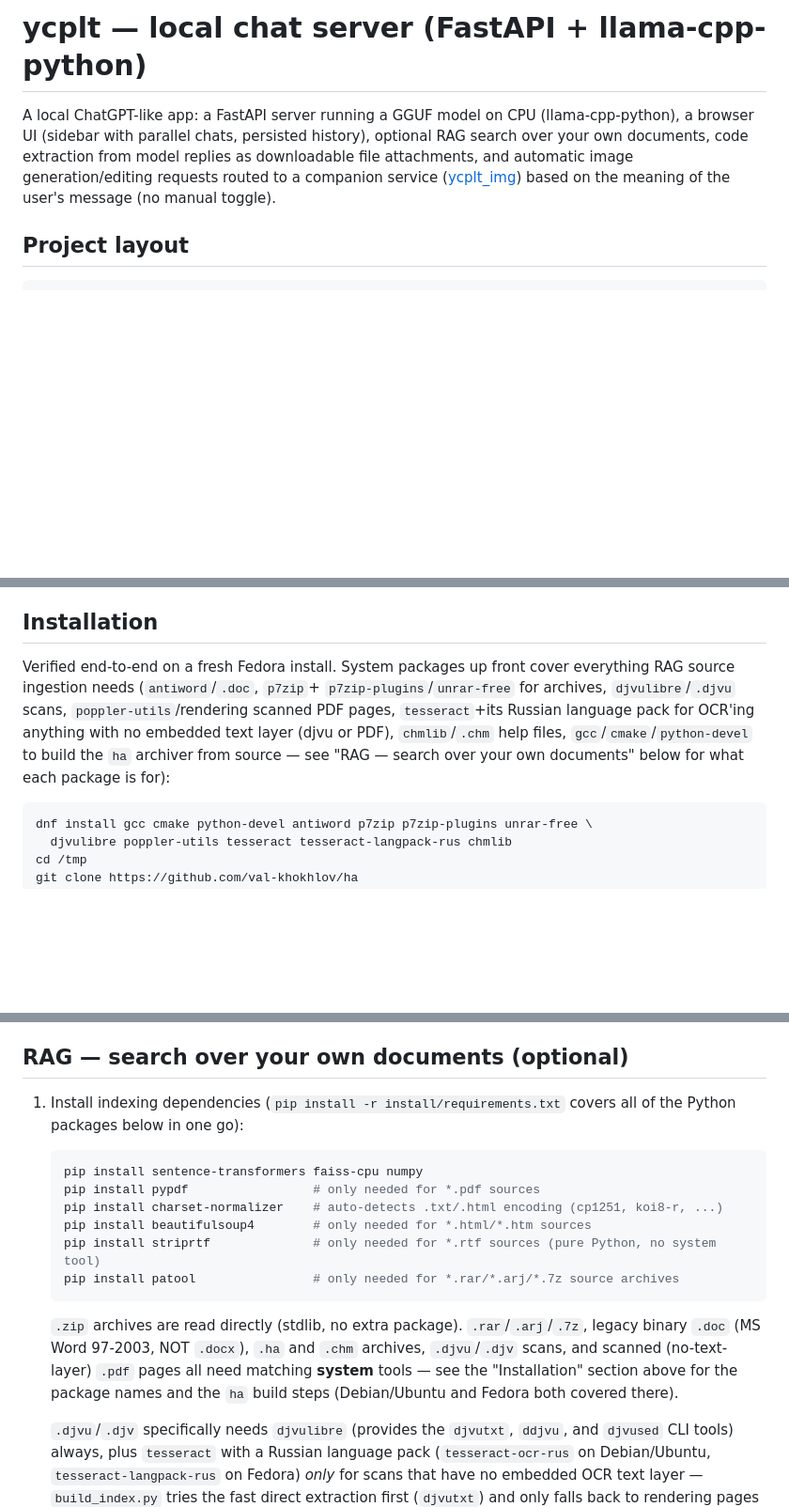
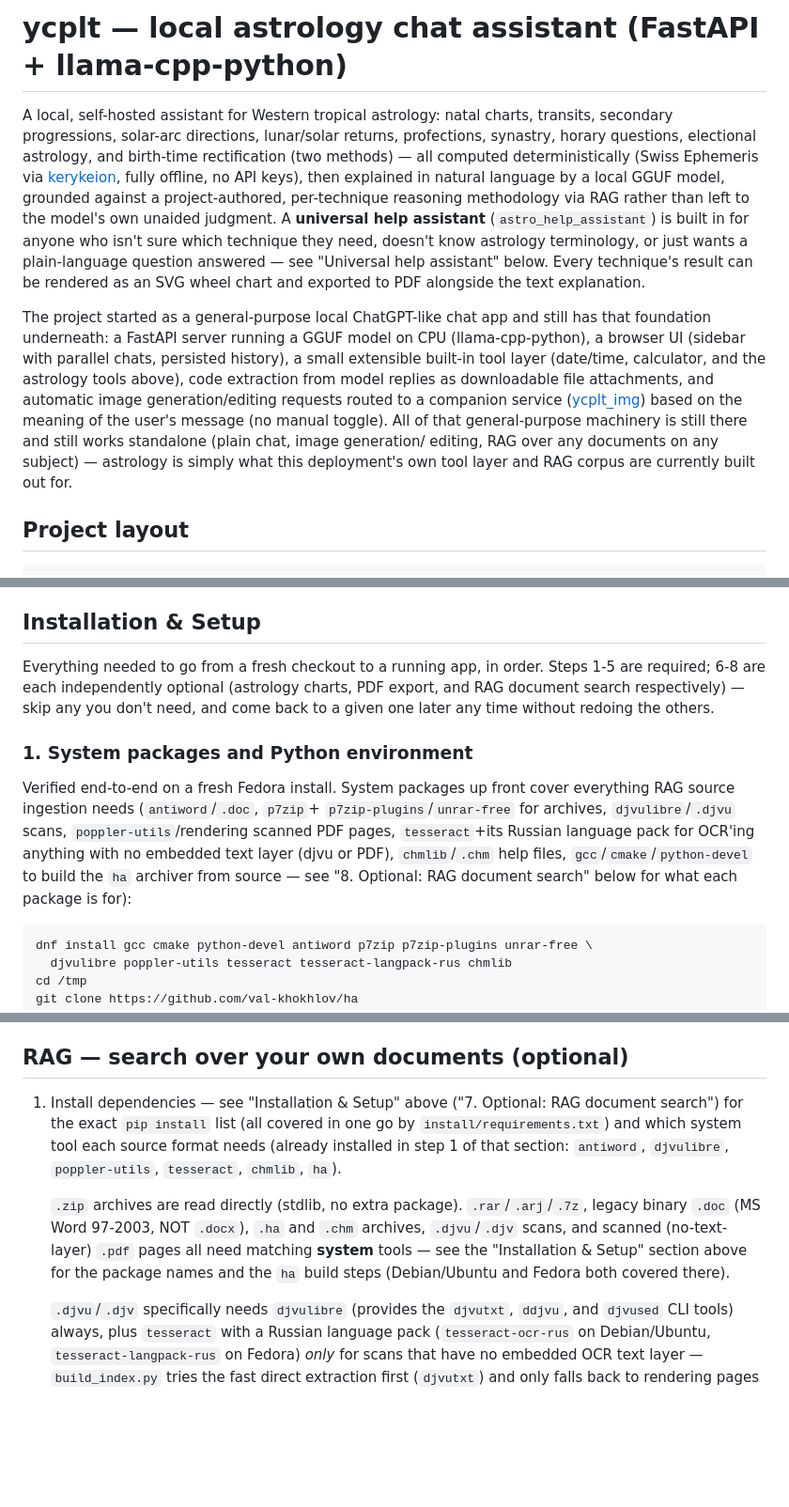
Before and after one commit to sphynkx/ycplt, a Markdown page: README.md, 3 parts joined by grey strips. Shown at 94% size. Drawn GitHub-style; blank space fills up the shorter version.

````diff
--- a/README.md
+++ b/README.md
@@ -1,12 +1,32 @@
-# ycplt — local chat server (FastAPI + llama-cpp-python)
-
-A local ChatGPT-like app: a FastAPI server running a GGUF model on CPU
-(llama-cpp-python), a browser UI (sidebar with parallel chats, persisted
-history), optional RAG search over your own documents, code extraction from
-model replies as downloadable file attachments, and automatic image
+# ycplt — local astrology chat assistant (FastAPI + llama-cpp-python)
+
+A local, self-hosted assistant for Western tropical astrology: natal charts,
+transits, secondary progressions, solar-arc directions, lunar/solar returns,
+profections, synastry, horary questions, electional astrology, and birth-time
+rectification (two methods) — all computed deterministically (Swiss
+Ephemeris via [kerykeion](https://github.com/g-battaglia/kerykeion), fully
+offline, no API keys), then explained in natural language by a local GGUF
+model, grounded against a project-authored, per-technique reasoning
+methodology via RAG rather than left to the model's own unaided judgment. A
+**universal help assistant** (`astro_help_assistant`) is built in for anyone
+who isn't sure which technique they need, doesn't know astrology
+terminology, or just wants a plain-language question answered — see
+"Universal help assistant" below. Every technique's result can be rendered as
+an SVG wheel chart and exported to PDF alongside the text explanation.
+
+The project started as a general-purpose local ChatGPT-like chat app and
+still has that foundation underneath: a FastAPI server running a GGUF model
+on CPU (llama-cpp-python), a browser UI (sidebar with parallel chats,
+persisted history), a small extensible built-in tool layer (date/time,
+calculator, and the astrology tools above), code extraction from model
+replies as downloadable file attachments, and automatic image
 generation/editing requests routed to a companion service
 ([ycplt_img](https://github.com/sphynkx/ycplt_img)) based on the meaning of
-the user's message (no manual toggle).
+the user's message (no manual toggle). All of that general-purpose machinery
+is still there and still works standalone (plain chat, image generation/
+editing, RAG over any documents on any subject) — astrology is simply what
+this deployment's own tool layer and RAG corpus are currently built out
+for.
 
 ## Project layout
 
@@ -77,7 +97,15 @@ GeForce 940M (2 GB) — no usable GPU acceleration for LLM inference. Hence:
 - Chat history lives in **SQLite** (`data/chat.sqlite3`) — enough for a
   single-user local app, no separate database server needed.
 
-## Installation
+## Installation & Setup
+
+Everything needed to go from a fresh checkout to a running app, in order.
+Steps 1-5 are required; 6-8 are each independently optional (astrology
+charts, PDF export, and RAG document search respectively) — skip any you
+don't need, and come back to a given one later any time without redoing the
+others.
+
+### 1. System packages and Python environment
 
 Verified end-to-end on a fresh Fedora install. System packages up front cover
 everything RAG source ingestion needs (`antiword`/`.doc`, `p7zip`+
@@ -85,8 +113,8 @@ everything RAG source ingestion needs (`antiword`/`.doc`, `p7zip`+
 `poppler-utils`/rendering scanned PDF pages, `tesseract`+its Russian
 language pack for OCR'ing anything with no embedded text layer (djvu or
 PDF), `chmlib`/`.chm` help files, `gcc`/`cmake`/`python-devel` to build the
-`ha` archiver from source — see "RAG — search over your own documents"
-below for what each package is for):
+`ha` archiver from source — see "8. Optional: RAG document search" below
+for what each package is for):
 
 ```bash
 dnf install gcc cmake python-devel antiword p7zip p7zip-plugins unrar-free \
@@ -1694,23 +1790,17 @@ is unnecessary complexity for now.
 
 ## RAG — search over your own documents (optional)
 
-1. Install indexing dependencies (`pip install -r install/requirements.txt` covers all of
-   the Python packages below in one go):
-
-   ```bash
-   pip install sentence-transformers faiss-cpu numpy
-   pip install pypdf                 # only needed for *.pdf sources
-   pip install charset-normalizer    # auto-detects .txt/.html encoding (cp1251, koi8-r, ...)
-   pip install beautifulsoup4        # only needed for *.html/*.htm sources
-   pip install striprtf              # only needed for *.rtf sources (pure Python, no system tool)
-   pip install patool                # only needed for *.rar/*.arj/*.7z source archives
-   ```
+1. Install dependencies — see "Installation & Setup" above ("7. Optional: RAG
+   document search") for the exact `pip install` list (all covered in one go
+   by `install/requirements.txt`) and which system tool each source format
+   needs (already installed in step 1 of that section: `antiword`,
+   `djvulibre`, `poppler-utils`, `tesseract`, `chmlib`, `ha`).
 
    `.zip` archives are read directly (stdlib, no extra package). `.rar`/`.arj`/`.7z`,
    legacy binary `.doc` (MS Word 97-2003, NOT `.docx`), `.ha` and `.chm` archives, `.djvu`/`.djv`
    scans, and scanned (no-text-layer) `.pdf` pages all need matching **system** tools — see the
-   "Installation" section above for the package names and the `ha` build steps (Debian/Ubuntu
-   and Fedora both covered there).
+   "Installation & Setup" section above for the package names and the `ha` build steps
+   (Debian/Ubuntu and Fedora both covered there).
 
    `.djvu`/`.djv` specifically needs `djvulibre` (provides the `djvutxt`, `ddjvu`, and
    `djvused` CLI tools) always, plus `tesseract` with a Russian language pack
````
Also changed, not shown: other parts of README.md (+88 -20 lines).
